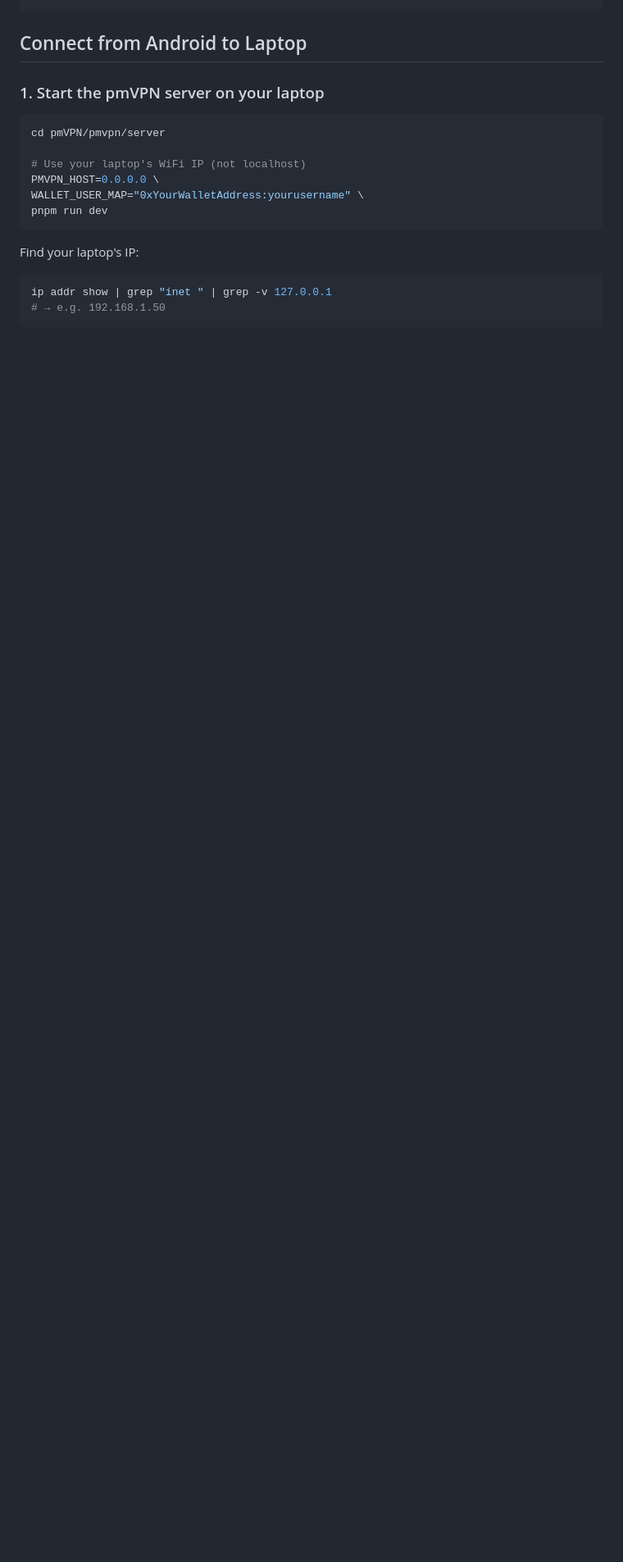
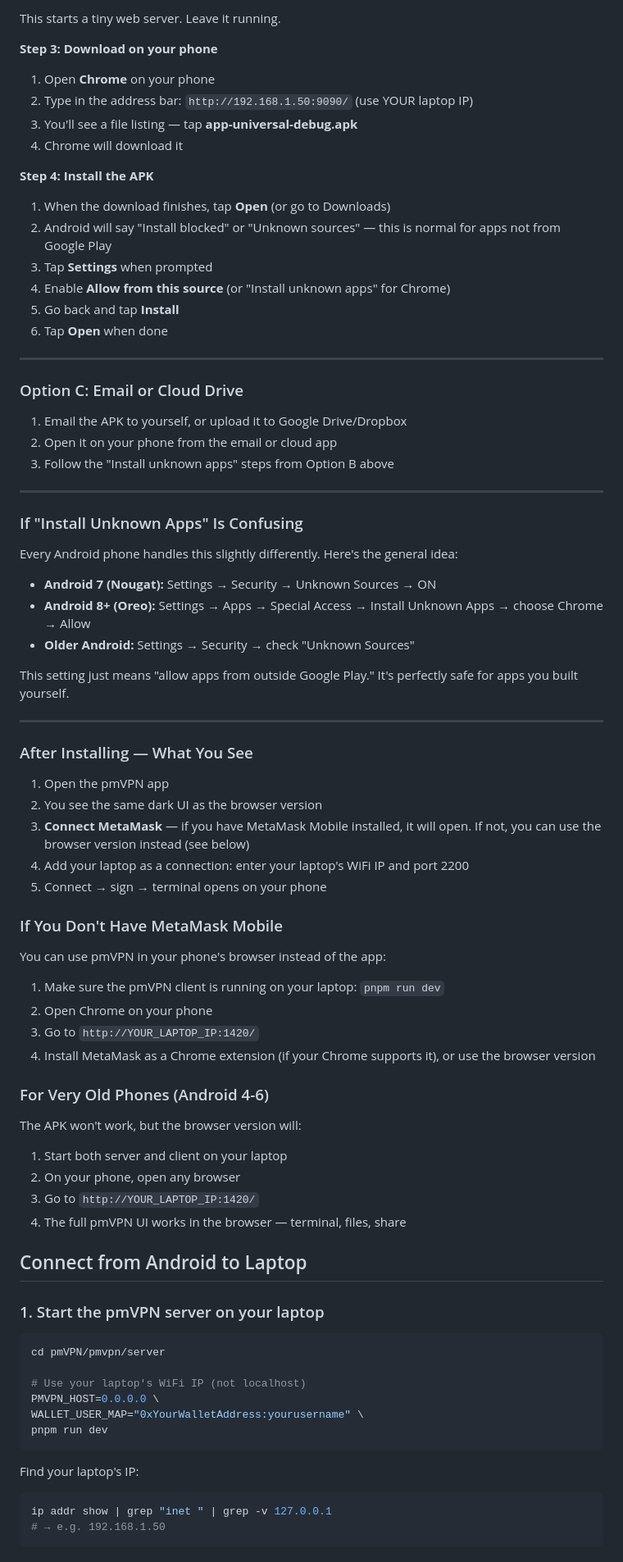
Before and after one commit to poormanvpn/pmVPN, a Markdown page: pmvpn/docs/ANDROID.md, the part around one of its changes. Shown at 82% size. GitHub-like rendering; blank space fills up the shorter version.

````diff
--- a/pmvpn/docs/ANDROID.md
+++ b/pmvpn/docs/ANDROID.md
@@ -108,4 +175,70 @@ adb install app-universal-debug.apk
 ```
+
+This starts a tiny web server. Leave it running.
+
+**Step 3: Download on your phone**
+
+1. Open **Chrome** on your phone
+2. Type in the address bar: `http://192.168.1.50:9090/` (use YOUR laptop IP)
+3. You'll see a file listing — tap **app-universal-debug.apk**
+4. Chrome will download it
+
+**Step 4: Install the APK**
+
+1. When the download finishes, tap **Open** (or go to Downloads)
+2. Android will say "Install blocked" or "Unknown sources" — this is normal for apps not from Google Play
+3. Tap **Settings** when prompted
+4. Enable **Allow from this source** (or "Install unknown apps" for Chrome)
+5. Go back and tap **Install**
+6. Tap **Open** when done
+
+---
+
+### Option C: Email or Cloud Drive
+
+1. Email the APK to yourself, or upload it to Google Drive/Dropbox
+2. Open it on your phone from the email or cloud app
+3. Follow the "Install unknown apps" steps from Option B above
+
+---
+
+### If "Install Unknown Apps" Is Confusing
+
+Every Android phone handles this slightly differently. Here's the general idea:
+
+- **Android 7 (Nougat):** Settings → Security → Unknown Sources → ON
+- **Android 8+ (Oreo):** Settings → Apps → Special Access → Install Unknown Apps → choose Chrome → Allow
+- **Older Android:** Settings → Security → check "Unknown Sources"
+
+This setting just means "allow apps from outside Google Play." It's perfectly safe for apps you built yourself.
+
+---
+
+### After Installing — What You See
+
+1. Open the pmVPN app
+2. You see the same dark UI as the browser version
+3. **Connect MetaMask** — if you have MetaMask Mobile installed, it will open. If not, you can use the browser version instead (see below)
+4. Add your laptop as a connection: enter your laptop's WiFi IP and port 2200
+5. Connect → sign → terminal opens on your phone
+
+### If You Don't Have MetaMask Mobile
+
+You can use pmVPN in your phone's browser instead of the app:
+
+1. Make sure the pmVPN client is running on your laptop: `pnpm run dev`
+2. Open Chrome on your phone
+3. Go to `http://YOUR_LAPTOP_IP:1420/`
+4. Install MetaMask as a Chrome extension (if your Chrome supports it), or use the browser version
+
+### For Very Old Phones (Android 4-6)
+
+The APK won't work, but the browser version will:
+
+1. Start both server and client on your laptop
+2. On your phone, open any browser
+3. Go to `http://YOUR_LAPTOP_IP:1420/`
+4. The full pmVPN UI works in the browser — terminal, files, share
 
 ## Connect from Android to Laptop
 
````
Also changed, not shown: other parts of pmvpn/docs/ANDROID.md (+90 -23 lines).
